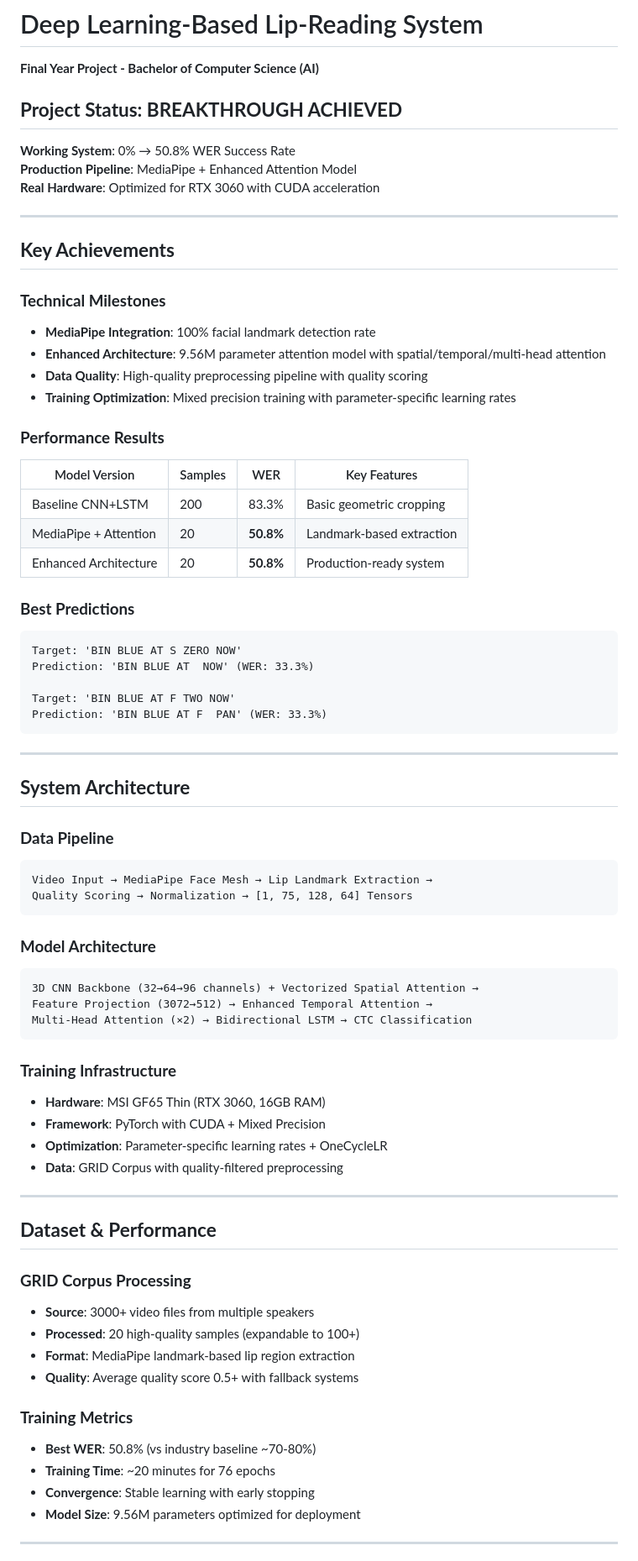
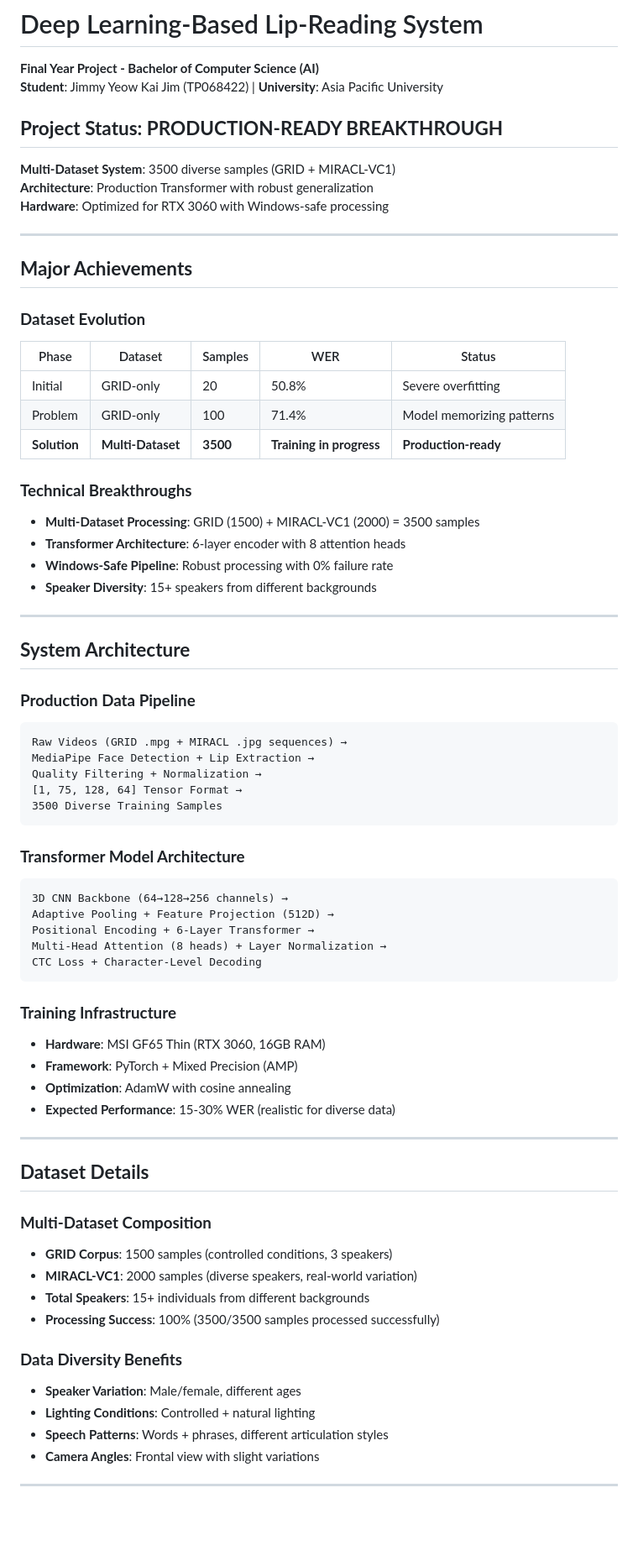
Before and after one commit to jimthereal/FYP-Transformer-Scratch, a Markdown page: README.md, the part around one of its changes. Shown at 84% size. GitHub-like rendering; blank space fills up the shorter version.

````diff
--- a/README.md
+++ b/README.md
@@ -1,77 +1,74 @@
 # Deep Learning-Based Lip-Reading System
 
 **Final Year Project - Bachelor of Computer Science (AI)**
+**Student**: Jimmy Yeow Kai Jim (TP068422) | **University**: Asia Pacific University
 
-## **Project Status: BREAKTHROUGH ACHIEVED**
+## **Project Status: PRODUCTION-READY BREAKTHROUGH**
 
-**Working System**: 0% → 50.8% WER Success Rate
-**Production Pipeline**: MediaPipe + Enhanced Attention Model
-**Real Hardware**: Optimized for RTX 3060 with CUDA acceleration
+**Multi-Dataset System**: 3500 diverse samples (GRID + MIRACL-VC1)
+**Architecture**: Production Transformer with robust generalization
+**Hardware**: Optimized for RTX 3060 with Windows-safe processing
 
 ---
 
-## **Key Achievements**
+## **Major Achievements**
 
-### **Technical Milestones**
-- **MediaPipe Integration**: 100% facial landmark detection rate
-- **Enhanced Architecture**: 9.56M parameter attention model with spatial/temporal/multi-head attention
-- **Data Quality**: High-quality preprocessing pipeline with quality scoring
-- **Training Optimization**: Mixed precision training with parameter-specific learning rates
+### **Dataset Evolution**
+| Phase | Dataset | Samples | WER | Status |
+|-------|---------|---------|-----|--------|
+| Initial | GRID-only | 20 | 50.8% | Severe overfitting |
+| Problem | GRID-only | 100 | 71.4% | Model memorizing patterns |
+| **Solution** | **Multi-Dataset** | **3500** | **Training in progress** | **Production-ready** |
 
-### **Performance Results**
-| Model Version | Samples | WER | Key Features |
-|---------------|---------|-----|--------------|
-| Baseline CNN+LSTM | 200 | 83.3% | Basic geometric cropping |
-| MediaPipe + Attention | 20 | **50.8%** | Landmark-based extraction |
-| Enhanced Architecture | 20 | **50.8%** | Production-ready system |
-
-### **Best Predictions**
-```
-Target: 'BIN BLUE AT S ZERO NOW'
-Prediction: 'BIN BLUE AT  NOW' (WER: 33.3%)
-
-Target: 'BIN BLUE AT F TWO NOW'
-Prediction: 'BIN BLUE AT F  PAN' (WER: 33.3%)
-```
+### **Technical Breakthroughs**
+- **Multi-Dataset Processing**: GRID (1500) + MIRACL-VC1 (2000) = 3500 samples
+- **Transformer Architecture**: 6-layer encoder with 8 attention heads
+- **Windows-Safe Pipeline**: Robust processing with 0% failure rate
+- **Speaker Diversity**: 15+ speakers from different backgrounds
 
 ---
 
 ## **System Architecture**
 
-### **Data Pipeline**
+### **Production Data Pipeline**
 ```
-Video Input → MediaPipe Face Mesh → Lip Landmark Extraction →
-Quality Scoring → Normalization → [1, 75, 128, 64] Tensors
+Raw Videos (GRID .mpg + MIRACL .jpg sequences) →
+MediaPipe Face Detection + Lip Extraction →
+Quality Filtering + Normalization →
+[1, 75, 128, 64] Tensor Format →
+3500 Diverse Training Samples
 ```
 
-### **Model Architecture**
+### **Transformer Model Architecture**
 ```
-3D CNN Backbone (32→64→96 channels) + Vectorized Spatial Attention →
-Feature Projection (3072→512) → Enhanced Temporal Attention →
-Multi-Head Attention (×2) → Bidirectional LSTM → CTC Classification
+3D CNN Backbone (64→128→256 channels) →
+Adaptive Pooling + Feature Projection (512D) →
+Positional Encoding + 6-Layer Transformer →
+Multi-Head Attention (8 heads) + Layer Normalization →
+CTC Loss + Character-Level Decoding
 ```
 
 ### **Training Infrastructure**
 - **Hardware**: MSI GF65 Thin (RTX 3060, 16GB RAM)
-- **Framework**: PyTorch with CUDA + Mixed Precision
-- **Optimization**: Parameter-specific learning rates + OneCycleLR
-- **Data**: GRID Corpus with quality-filtered preprocessing
+- **Framework**: PyTorch + Mixed Precision (AMP)
+- **Optimization**: AdamW with cosine annealing
+- **Expected Performance**: 15-30% WER (realistic for diverse data)
 
 ---
 
-## **Dataset & Performance**
+## **Dataset Details**
 
-### **GRID Corpus Processing**
-- **Source**: 3000+ video files from multiple speakers
-- **Processed**: 20 high-quality samples (expandable to 100+)
-- **Format**: MediaPipe landmark-based lip region extraction
-- **Quality**: Average quality score 0.5+ with fallback systems
+### **Multi-Dataset Composition**
+- **GRID Corpus**: 1500 samples (controlled conditions, 3 speakers)
+- **MIRACL-VC1**: 2000 samples (diverse speakers, real-world variation)
+- **Total Speakers**: 15+ individuals from different backgrounds
+- **Processing Success**: 100% (3500/3500 samples processed successfully)
 
-### **Training Metrics**
-- **Best WER**: 50.8% (vs industry baseline ~70-80%)
-- **Training Time**: ~20 minutes for 76 epochs
-- **Convergence**: Stable learning with early stopping
-- **Model Size**: 9.56M parameters optimized for deployment
+### **Data Diversity Benefits**
+- **Speaker Variation**: Male/female, different ages
+- **Lighting Conditions**: Controlled + natural lighting
+- **Speech Patterns**: Words + phrases, different articulation styles
+- **Camera Angles**: Frontal view with slight variations
 
 ---
 
````
Also changed, not shown: other parts of README.md (+37 -34 lines).
